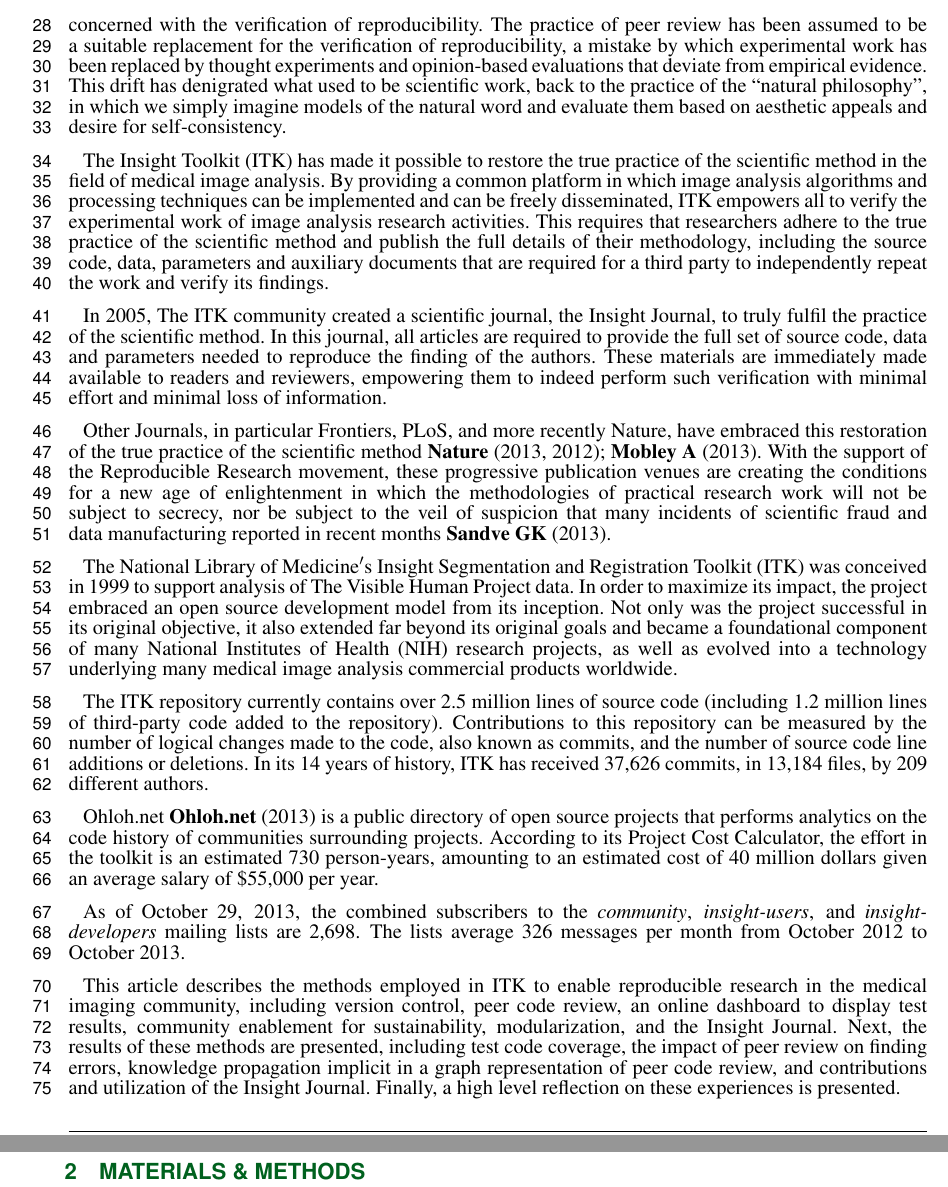
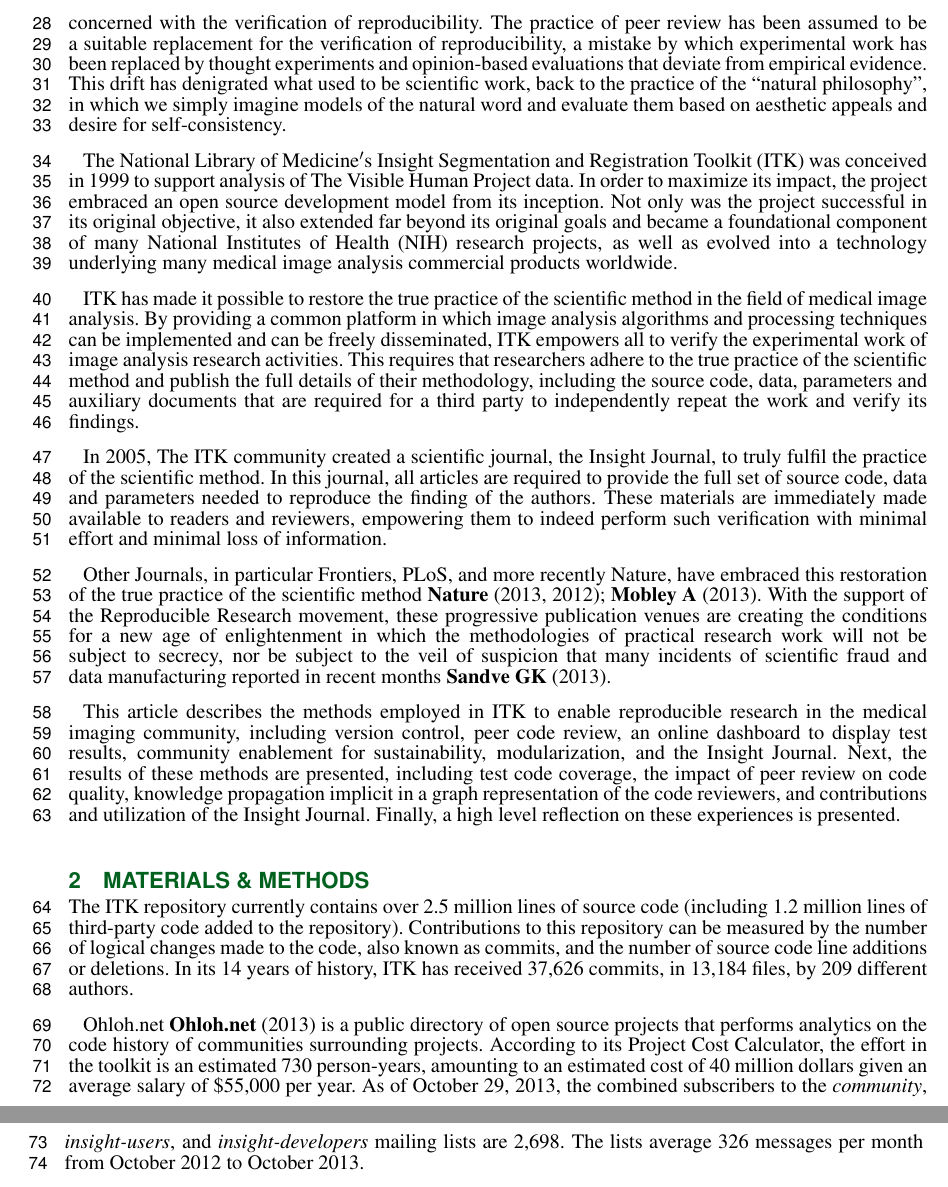
Before and after one commit to JustKeepClimbing/ITKFrontierNeuroinformatics2013, a LaTeX document (doc/frontiers.tex): two parts of pages 2 and 3 of 11, joined at a grey line, cut so that both start at the same text. Compiled offline with pdfLaTeX.

Commit message:
Proof read introduction.
Moved some ITK numbers to the beginning of the method section.

```diff
--- a/doc/frontiers.tex
+++ b/doc/frontiers.tex
@@ -105,22 +104,31 @@ practice of the ``natural philosophy'', in which we simply imagine models of the
 natural word and evaluate them based on aesthetic appeals and desire for
 self-consistency.
 
-The Insight Toolkit (ITK) has made it possible to restore the true practice of
-the scientific method in the field of medical image analysis. By providing a
-common platform in which image analysis algorithms and processing techniques
-can be implemented and can be freely disseminated, ITK empowers all to verify
-the experimental work of image analysis research activities. This
-requires that researchers adhere to the true practice of the scientific method
-and publish the full details of their methodology, including the source code,
-data, parameters and auxiliary documents that are required for a third party to
-independently repeat the work and verify its findings.
+The National Library of Medicine$’$s Insight Segmentation and Registration
+Toolkit (ITK) was conceived in 1999 to support analysis of The Visible Human
+Project data. In order to maximize its impact, the project embraced an open
+source development model from its inception. Not only was the project
+successful in its original objective, it also extended far beyond its original
+goals and became a foundational component of many National Institutes of Health
+(NIH) research projects, as well as evolved into a technology underlying many
+medical image analysis commercial products worldwide.
+
+ITK has made it possible to restore the true practice of the scientific method
+in the field of medical image analysis. By providing a common platform in which
+image analysis algorithms and processing techniques can be implemented and can
+be freely disseminated, ITK empowers all to verify the experimental work of
+image analysis research activities. This requires that researchers adhere to
+the true practice of the scientific method and publish the full details of
+their methodology, including the source code, data, parameters and auxiliary
+documents that are required for a third party to independently repeat the work
+and verify its findings.
 
 In 2005, The ITK community created a scientific journal, the Insight Journal,
-to truly fulfil the practice of the scientific method.  In this journal, all articles are
-required to provide the full set of source code, data and parameters needed to
-reproduce the finding of the authors. These materials are immediately made
-available to readers and reviewers, empowering them to indeed perform such
-verification with minimal effort and minimal loss of information.
+to truly fulfil the practice of the scientific method.  In this journal, all
+articles are required to provide the full set of source code, data and
+parameters needed to reproduce the finding of the authors. These materials are
+immediately made available to readers and reviewers, empowering them to indeed
+perform such verification with minimal effort and minimal loss of information.
 
 Other Journals, in particular Frontiers, PLoS, and more recently Nature, have
 embraced this restoration of the true practice of the scientific
@@ -131,19 +139,23 @@ methodologies of practical research work will not be subject to secrecy, nor be
 subject to the veil of suspicion that many incidents of scientific fraud and
 data manufacturing reported in recent months~\cite{Sandve2013}.
 
-The National Library of Medicine$’$s Insight Segmentation and Registration
-Toolkit (ITK) was conceived in 1999 to support analysis of The Visible Human
-Project data. In order to maximize its impact, the project embraced an open
-source development model from its inception. Not only was the project
-successful in its original objective, it also extended far beyond its original
-goals and became a foundational component of many National Institutes of Health
-(NIH) research projects, as well as evolved into a technology underlying many
-medical image analysis commercial products worldwide.
-
 %
 %The following numbers were computed with the script:
 %src/git-lines-of-code-statistics.sh
 %
+
+This article describes the methods employed in ITK to enable reproducible
+research in the medical imaging community, including version control, peer code
+review, an online dashboard to display test results, community enablement for
+sustainability, modularization, and the Insight Journal.  Next, the results of
+these methods are presented, including test code coverage, the impact of peer
+review on code quality, knowledge propagation implicit in a graph
+representation of the code reviewers, and contributions and utilization of the
+Insight Journal.  Finally, a high level reflection on these experiences is
+presented.
+
+
+\section{Materials \& Methods}
 The ITK repository currently contains over 2.5 million lines of source code
 (including 1.2 million lines of third-party code added to the repository).
 Contributions to this repository can be measured by the number of logical
@@ -155,26 +167,10 @@ Ohloh.net \cite{OhlohITK2013} is a public directory of open source projects
 that performs analytics on the code history of communities surrounding
 projects. According to its Project Cost Calculator, the effort in the toolkit
 is an estimated 730 person-years, amounting to an estimated cost of 40 million
-dollars given an average salary of \$55,000 per year.
-
-As of October 29, 2013, the combined subscribers to the \textit{community},
-\textit{insight-users}, and \textit{insight-developers} mailing lists are 2,698.
-The lists average 326 messages per month from October 2012 to October 2013.
-
-This article describes the methods employed in ITK to enable reproducible
-research in the medical imaging community, including version control, peer
-code review, an online dashboard to display test results, community enablement
-for sustainability, modularization, and the Insight Journal.  Next, the
-results of these methods are presented, including test code coverage, the impact
-of peer review on finding errors, knowledge propagation implicit in a graph
-representation of peer code review, and contributions and utilization of the
-Insight Journal.  Finally, a high level reflection on these experiences is
-presented.
-
-
-
-\section{Materials \& Methods}
-
+dollars given an average salary of \$55,000 per year.  As of October 29, 2013,
+the combined subscribers to the \textit{community}, \textit{insight-users}, and
+\textit{insight-developers} mailing lists are 2,698.  The lists average 326
+messages per month from October 2012 to October 2013.
 
 
 \subsection{Reproducibility Assurance Practices}
```
Also changed, not shown: doc/frontiers.tex (1 more changed lines).
